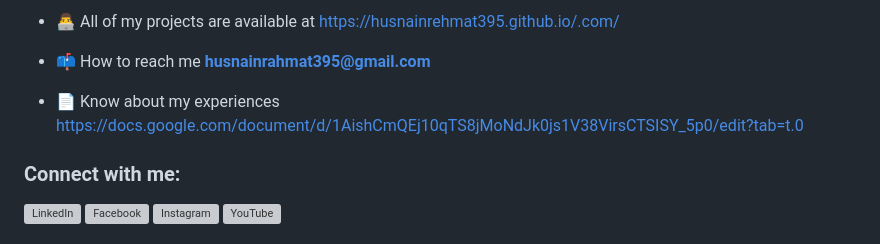
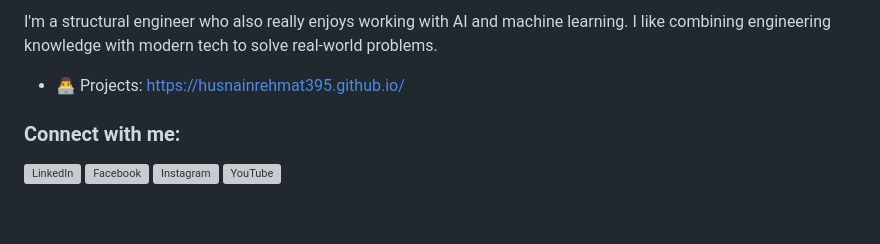
Before and after one commit to Husnainrehmat395/Husnainrehmat395, a Markdown page: README.md, the part around one of its changes. Rendered like a GitHub page; blank space fills up the shorter version; grey boxes are pictures that could not be loaded.

Commit message:
Update README profile.md
Updated personal introduction and project links.

```diff
--- a/README.md
+++ b/README.md
@@ -4,27 +5,21 @@
 
 <p align="left"> <img src="https://komarev.com/ghpvc/?username=husnainrehmat395&label=Profile%20views&color=0e75b6&style=flat" alt="husnainrehmat395" /> </p>
 
-- 👨‍💻 All of my projects are available at [https://husnainrehmat395.github.io/.com/](https://husnainrehmat395.github.io/.com/)
+I'm a structural engineer who also really enjoys working with AI and machine learning. I like combining engineering knowledge with modern tech to solve real-world problems.
 
-- 📫 How to reach me **husnainrahmat395@gmail.com**
+- 👨‍💻 Projects: [https://husnainrehmat395.github.io/](https://husnainrehmat395.github.io/)
 
-- 📄 Know about my experiences [https://docs.google.com/document/d/1AishCmQEj10qTS8jMoNdJk0js1V38VirsCTSISY_5p0/edit?tab=t.0](https://docs.google.com/document/d/1AishCmQEj10qTS8jMoNdJk0js1V38VirsCTSISY_5p0/edit?tab=t.0)
-
-
-<h3 align="left">Connect with me:</h3>
+<h3>Connect with me:</h3>
 <p align="left">
 <a href="https://www.linkedin.com/in/husnain-rehmat/" target="_blank">
   <img align="center" src="https://raw.githubusercontent.com/rahuldkjain/github-profile-readme-generator/master/src/images/icons/Social/linked-in-alt.svg" alt="LinkedIn" height="30" width="40" />
 </a>
-
 <a href="https://www.facebook.com/husnain.rehmat.96/" target="_blank">
   <img align="center" src="https://raw.githubusercontent.com/rahuldkjain/github-profile-readme-generator/master/src/images/icons/Social/facebook.svg" alt="Facebook" height="30" width="40" />
 </a>
-
 <a href="https://www.instagram.com/husnain_rehmat/" target="_blank">
   <img align="center" src="https://raw.githubusercontent.com/rahuldkjain/github-profile-readme-generator/master/src/images/icons/Social/instagram.svg" alt="Instagram" height="30" width="40" />
 </a>
-
 <a href="https://www.youtube.com/@husnainrehmat395shakargarh" target="_blank">
   <img align="center" src="https://raw.githubusercontent.com/rahuldkjain/github-profile-readme-generator/master/src/images/icons/Social/youtube.svg" alt="YouTube" height="30" width="40" />
 </a>
```
Also changed, not shown: other parts of README.md (+22 -5 lines).
